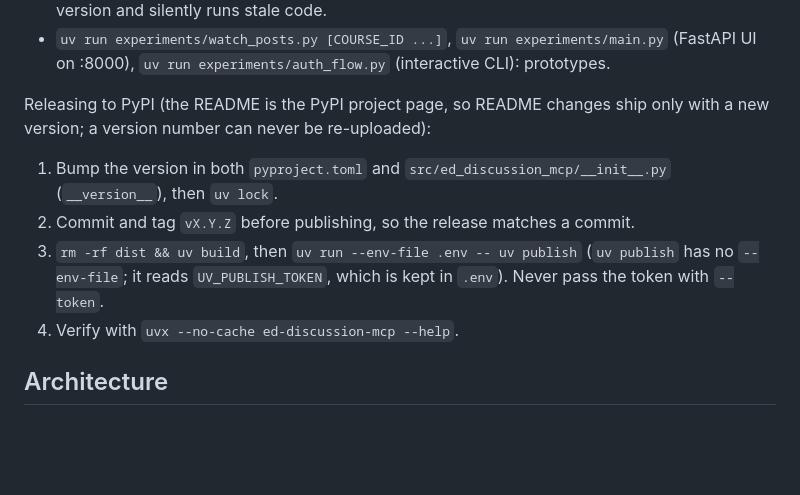
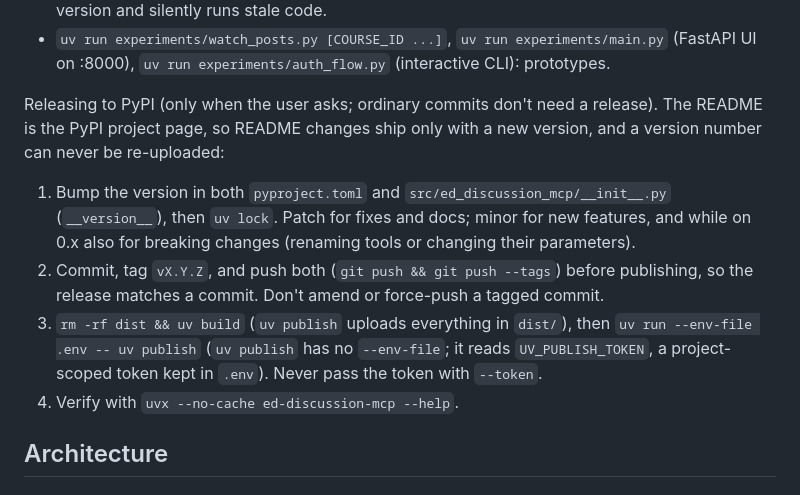
Before and after one commit to GalacticQuasar/ed-discussion-agent, a Markdown page: CLAUDE.md, the part around the change. GitHub-like rendering; blank space fills up the shorter version.

Commit message:
docs: expand release steps in CLAUDE.md

```diff
--- a/CLAUDE.md
+++ b/CLAUDE.md
@@ -31,10 +31,10 @@ Entry points (there are no tests, linter, or build step beyond `uv build`):
 - `uvx --no-cache --from . ed-discussion-mcp`: runs the working copy packaged the way users get it. Without `--no-cache`, uvx reuses its first cached environment for a local path at the same version and silently runs stale code.
 - `uv run experiments/watch_posts.py [COURSE_ID ...]`, `uv run experiments/main.py` (FastAPI UI on :8000), `uv run experiments/auth_flow.py` (interactive CLI): prototypes.
 
-Releasing to PyPI (the README is the PyPI project page, so README changes ship only with a new version; a version number can never be re-uploaded):
-1. Bump the version in both `pyproject.toml` and `src/ed_discussion_mcp/__init__.py` (`__version__`), then `uv lock`.
-2. Commit and tag `vX.Y.Z` before publishing, so the release matches a commit.
-3. `rm -rf dist && uv build`, then `uv run --env-file .env -- uv publish` (`uv publish` has no `--env-file`; it reads `UV_PUBLISH_TOKEN`, which is kept in `.env`). Never pass the token with `--token`.
+Releasing to PyPI (only when the user asks; ordinary commits don't need a release). The README is the PyPI project page, so README changes ship only with a new version, and a version number can never be re-uploaded:
+1. Bump the version in both `pyproject.toml` and `src/ed_discussion_mcp/__init__.py` (`__version__`), then `uv lock`. Patch for fixes and docs; minor for new features, and while on 0.x also for breaking changes (renaming tools or changing their parameters).
+2. Commit, tag `vX.Y.Z`, and push both (`git push && git push --tags`) before publishing, so the release matches a commit. Don't amend or force-push a tagged commit.
+3. `rm -rf dist && uv build` (`uv publish` uploads everything in `dist/`), then `uv run --env-file .env -- uv publish` (`uv publish` has no `--env-file`; it reads `UV_PUBLISH_TOKEN`, a project-scoped token kept in `.env`). Never pass the token with `--token`.
 4. Verify with `uvx --no-cache ed-discussion-mcp --help`.
 
 ## Architecture
```
